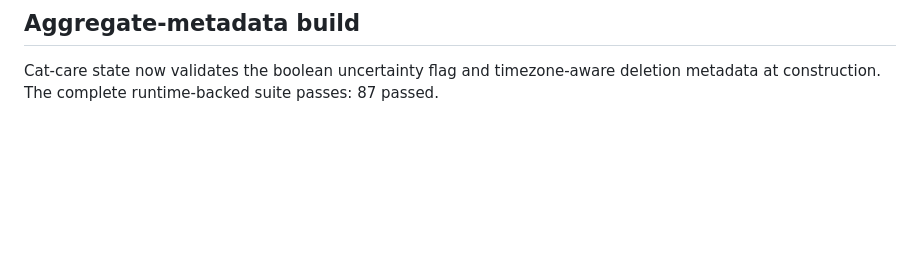
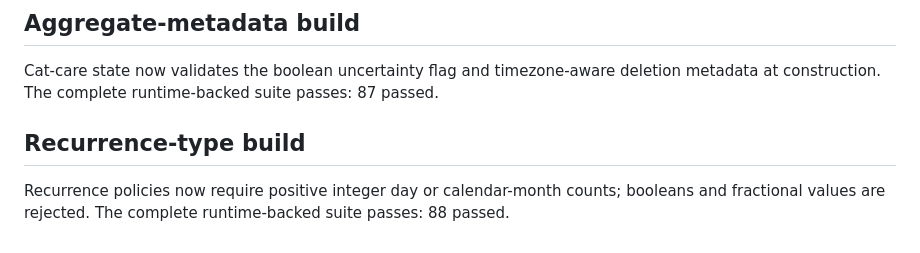
Before and after one commit to wastingnotime/cat-care, a Markdown page: runs/initial-responsibility-status/refinement_check.md, the part around the change. GitHub-like rendering; blank space fills up the shorter version.

Commit message:
build: verify recurrence type validation

```diff
--- a/runs/initial-responsibility-status/refinement_check.md
+++ b/runs/initial-responsibility-status/refinement_check.md
@@ -312,3 +312,9 @@ runtime-backed suite passes: 86 passed.
 Cat-care state now validates the boolean uncertainty flag and timezone-aware
 deletion metadata at construction. The complete runtime-backed suite passes:
 87 passed.
+
+## Recurrence-type build
+
+Recurrence policies now require positive integer day or calendar-month counts;
+booleans and fractional values are rejected. The complete runtime-backed suite
+passes: 88 passed.
```
